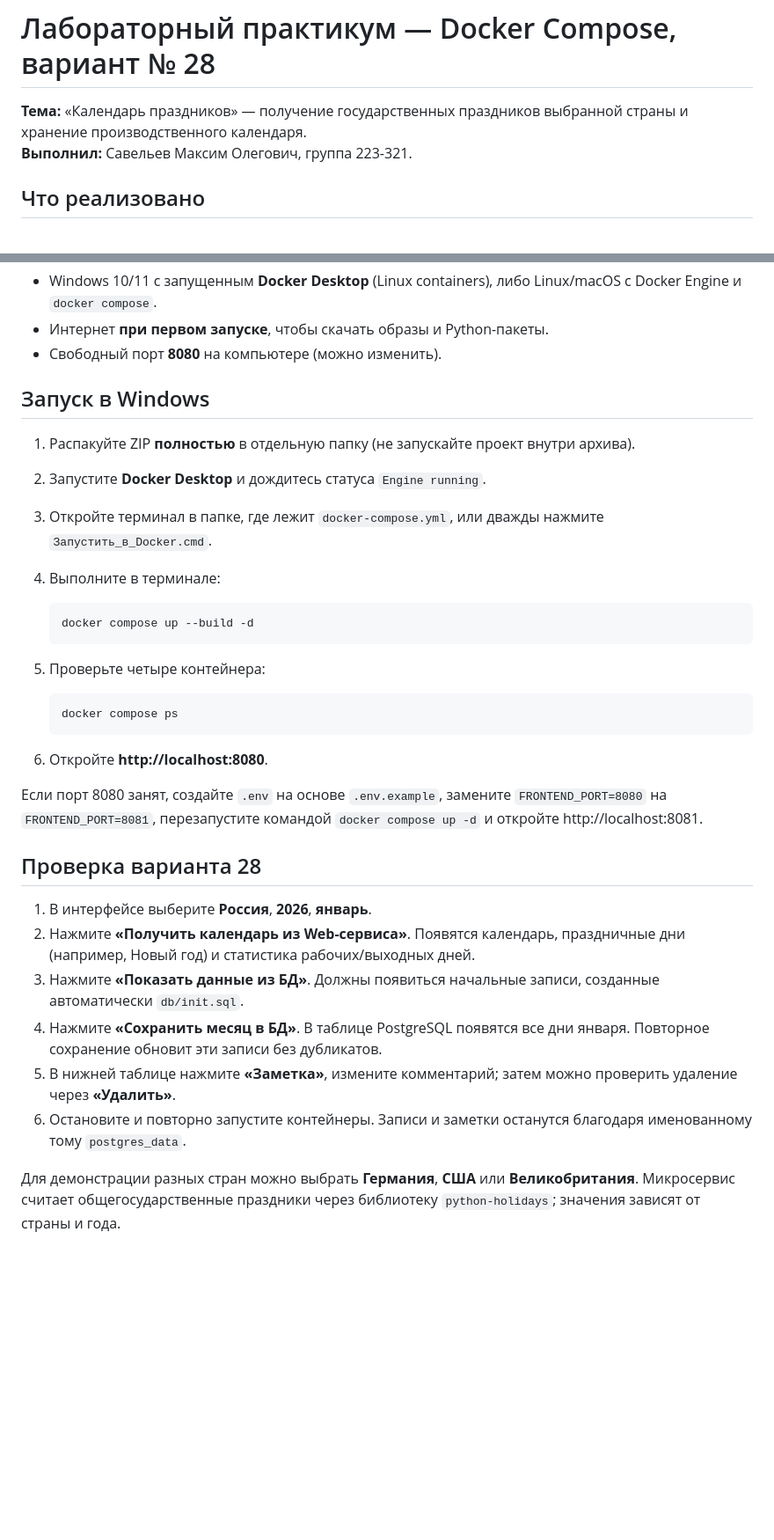
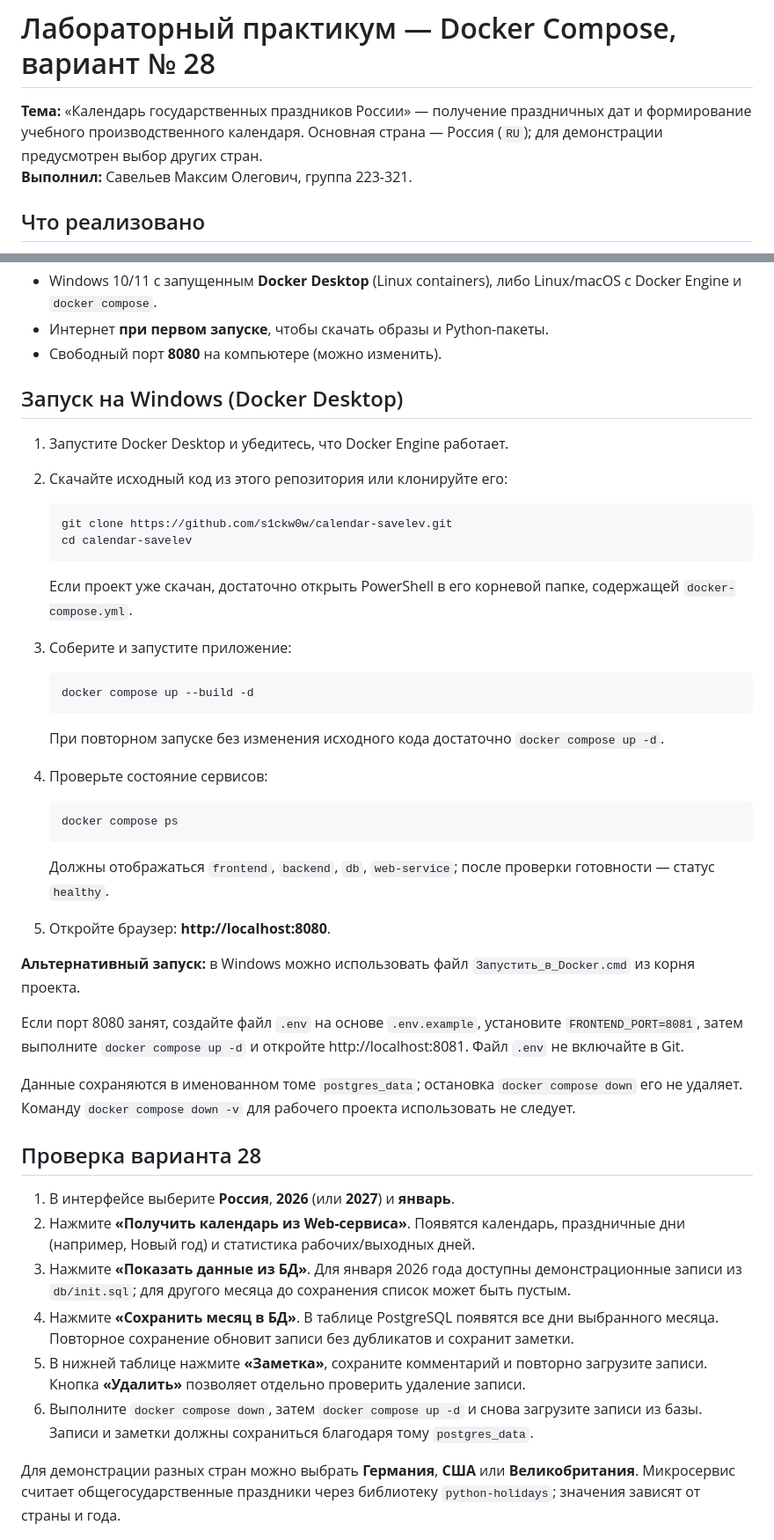
Before and after one commit to s1ckw0w/calendar-savelev, a Markdown page: README.md, 2 parts joined by grey strips. Shown at 88% size. GitHub-like rendering; blank space fills up the shorter version.

Commit message:
Update README with project launch and submission instructions

````diff
--- a/README.md
+++ b/README.md
@@ -1,6 +1,6 @@
 # Лабораторный практикум — Docker Compose, вариант № 28
 
-**Тема:** «Календарь праздников» — получение государственных праздников выбранной страны и хранение производственного календаря.
+**Тема:** «Календарь государственных праздников России» — получение праздничных дат и формирование учебного производственного календаря. Основная страна — Россия (`RU`); для демонстрации предусмотрен выбор других стран.
 **Выполнил:** Савельев Максим Олегович, группа 223-321.
 
 ## Что реализовано
@@ -30,35 +30,47 @@ flowchart LR
 - Интернет **при первом запуске**, чтобы скачать образы и Python-пакеты.
 - Свободный порт **8080** на компьютере (можно изменить).
 
-## Запуск в Windows
+## Запуск на Windows (Docker Desktop)
 
-1. Распакуйте ZIP **полностью** в отдельную папку (не запускайте проект внутри архива).
-2. Запустите **Docker Desktop** и дождитесь статуса `Engine running`.
-3. Откройте терминал в папке, где лежит `docker-compose.yml`, или дважды нажмите `Запустить_в_Docker.cmd`.
-4. Выполните в терминале:
+1. Запустите Docker Desktop и убедитесь, что Docker Engine работает.
+2. Скачайте исходный код из этого репозитория или клонируйте его:
+
+   ```powershell
+   git clone https://github.com/s1ckw0w/calendar-savelev.git
+   cd calendar-savelev
+   ```
+
+   Если проект уже скачан, достаточно открыть PowerShell в его корневой папке, содержащей `docker-compose.yml`.
+3. Соберите и запустите приложение:
 
    ```powershell
    docker compose up --build -d
    ```
 
-5. Проверьте четыре контейнера:
+   При повторном запуске без изменения исходного кода достаточно `docker compose up -d`.
+4. Проверьте состояние сервисов:
 
    ```powershell
    docker compose ps
    ```
 
-6. Откройте **http://localhost:8080**.
+   Должны отображаться `frontend`, `backend`, `db`, `web-service`; после проверки готовности — статус `healthy`.
+5. Откройте браузер: **http://localhost:8080**.
 
-Если порт 8080 занят, создайте `.env` на основе `.env.example`, замените `FRONTEND_PORT=8080` на `FRONTEND_PORT=8081`, перезапустите командой `docker compose up -d` и откройте http://localhost:8081.
+**Альтернативный запуск:** в Windows можно использовать файл `Запустить_в_Docker.cmd` из корня проекта.
+
+Если порт 8080 занят, создайте файл `.env` на основе `.env.example`, установите `FRONTEND_PORT=8081`, затем выполните `docker compose up -d` и откройте http://localhost:8081. Файл `.env` не включайте в Git.
+
+Данные сохраняются в именованном томе `postgres_data`; остановка `docker compose down` его не удаляет. Команду `docker compose down -v` для рабочего проекта использовать не следует.
 
 ## Проверка варианта 28
 
-1. В интерфейсе выберите **Россия**, **2026**, **январь**.
+1. В интерфейсе выберите **Россия**, **2026** (или **2027**) и **январь**.
 2. Нажмите **«Получить календарь из Web-сервиса»**. Появятся календарь, праздничные дни (например, Новый год) и статистика рабочих/выходных дней.
-3. Нажмите **«Показать данные из БД»**. Должны появиться начальные записи, созданные автоматически `db/init.sql`.
-4. Нажмите **«Сохранить месяц в БД»**. В таблице PostgreSQL появятся все дни января. Повторное сохранение обновит эти записи без дубликатов.
-5. В нижней таблице нажмите **«Заметка»**, измените комментарий; затем можно проверить удаление через **«Удалить»**.
-6. Остановите и повторно запустите контейнеры. Записи и заметки останутся благодаря именованному тому `postgres_data`.
+3. Нажмите **«Показать данные из БД»**. Для января 2026 года доступны демонстрационные записи из `db/init.sql`; для другого месяца до сохранения список может быть пустым.
+4. Нажмите **«Сохранить месяц в БД»**. В таблице PostgreSQL появятся все дни выбранного месяца. Повторное сохранение обновит записи без дубликатов и сохранит заметки.
+5. В нижней таблице нажмите **«Заметка»**, сохраните комментарий и повторно загрузите записи. Кнопка **«Удалить»** позволяет отдельно проверить удаление записи.
+6. Выполните `docker compose down`, затем `docker compose up -d` и снова загрузите записи из базы. Записи и заметки должны сохраниться благодаря тому `postgres_data`.
 
 Для демонстрации разных стран можно выбрать **Германия**, **США** или **Великобритания**. Микросервис считает общегосударственные праздники через библиотеку `python-holidays`; значения зависят от страны и года.
 
````
Also changed, not shown: other parts of README.md (+16 -5 lines).
